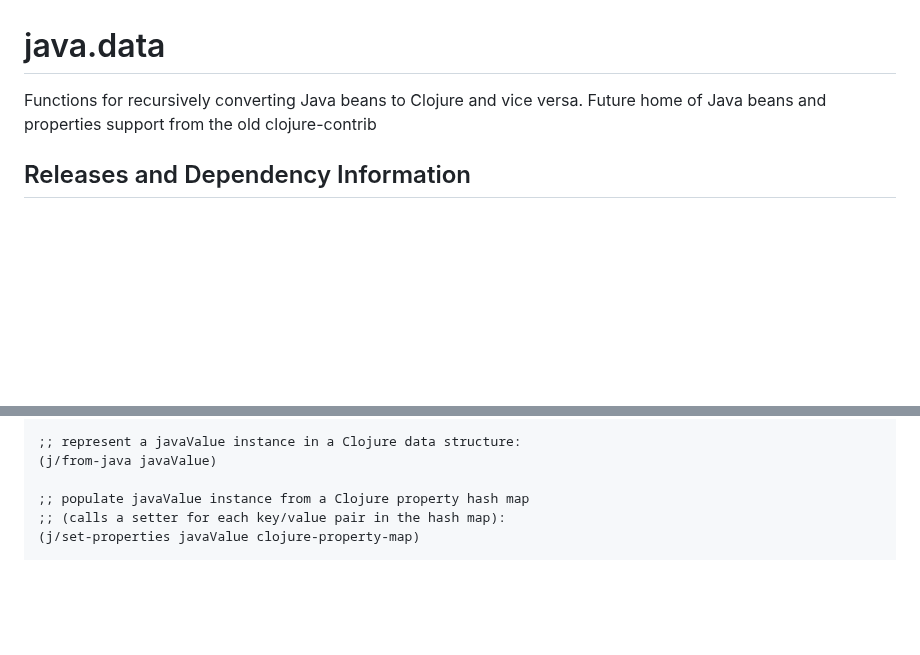
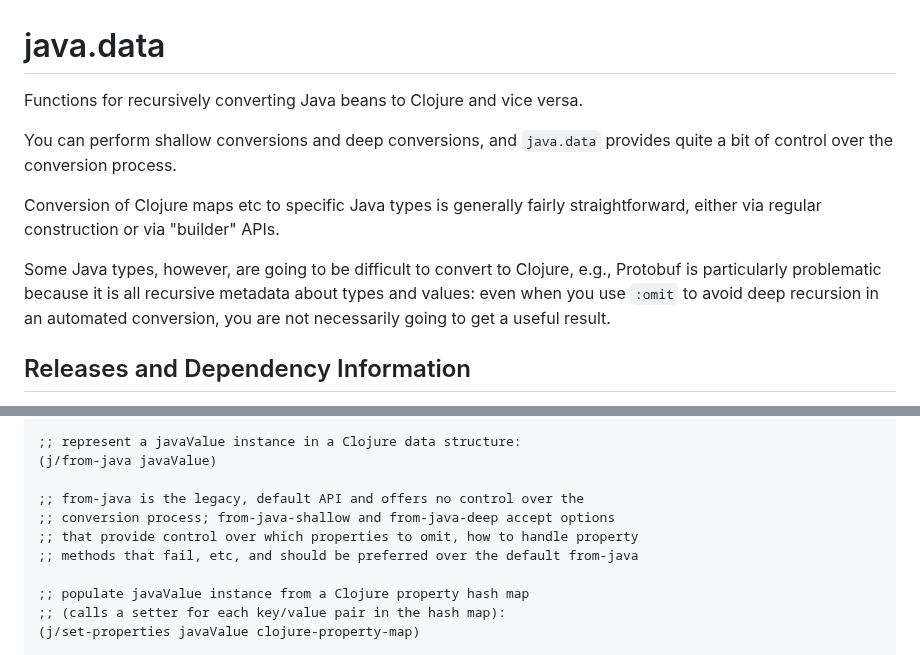
Before and after one commit to clojure/java.data, a Markdown page: README.md, 2 parts joined by grey strips. GitHub-like rendering; blank space fills up the shorter version.

Commit message:
add note about difficult-to-convert Java types
Signed-off-by: Sean Corfield <sean@corfield.org>

```diff
--- a/README.md
+++ b/README.md
@@ -1,8 +1,18 @@
 # java.data
 
 Functions for recursively converting Java beans to Clojure and vice
-versa. Future home of Java beans and properties support from the old
-clojure-contrib
+versa.
+
+You can perform shallow conversions and deep conversions, and `java.data`
+provides quite a bit of control over the conversion process.
+
+Conversion of Clojure maps etc to specific Java types is generally fairly
+straightforward, either via regular construction or via "builder" APIs.
+
+Some Java types, however, are going to be difficult to convert to Clojure,
+e.g., Protobuf is particularly problematic because it is all recursive metadata
+about types and values: even when you use `:omit` to avoid deep recursion in
+an automated conversion, you are not necessarily going to get a useful result.
 
 ## Releases and Dependency Information
 
@@ -58,6 +68,11 @@ org.clojure/java.data {:mvn/version "1.3.113"}
 
 ;; represent a javaValue instance in a Clojure data structure:
 (j/from-java javaValue)
+
+;; from-java is the legacy, default API and offers no control over the
+;; conversion process; from-java-shallow and from-java-deep accept options
+;; that provide control over which properties to omit, how to handle property
+;; methods that fail, etc, and should be preferred over the default from-java
 
 ;; populate javaValue instance from a Clojure property hash map
 ;; (calls a setter for each key/value pair in the hash map):
```
